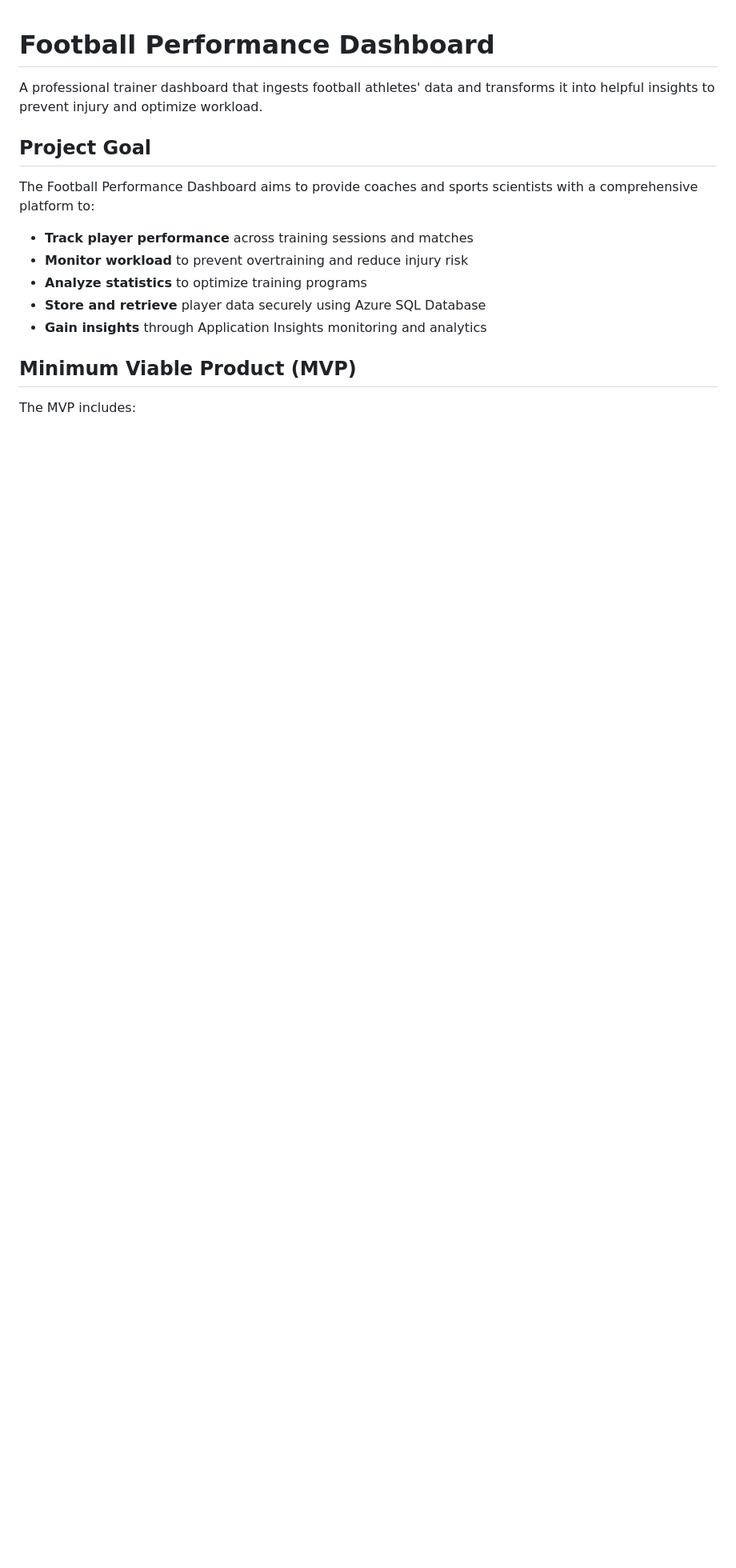
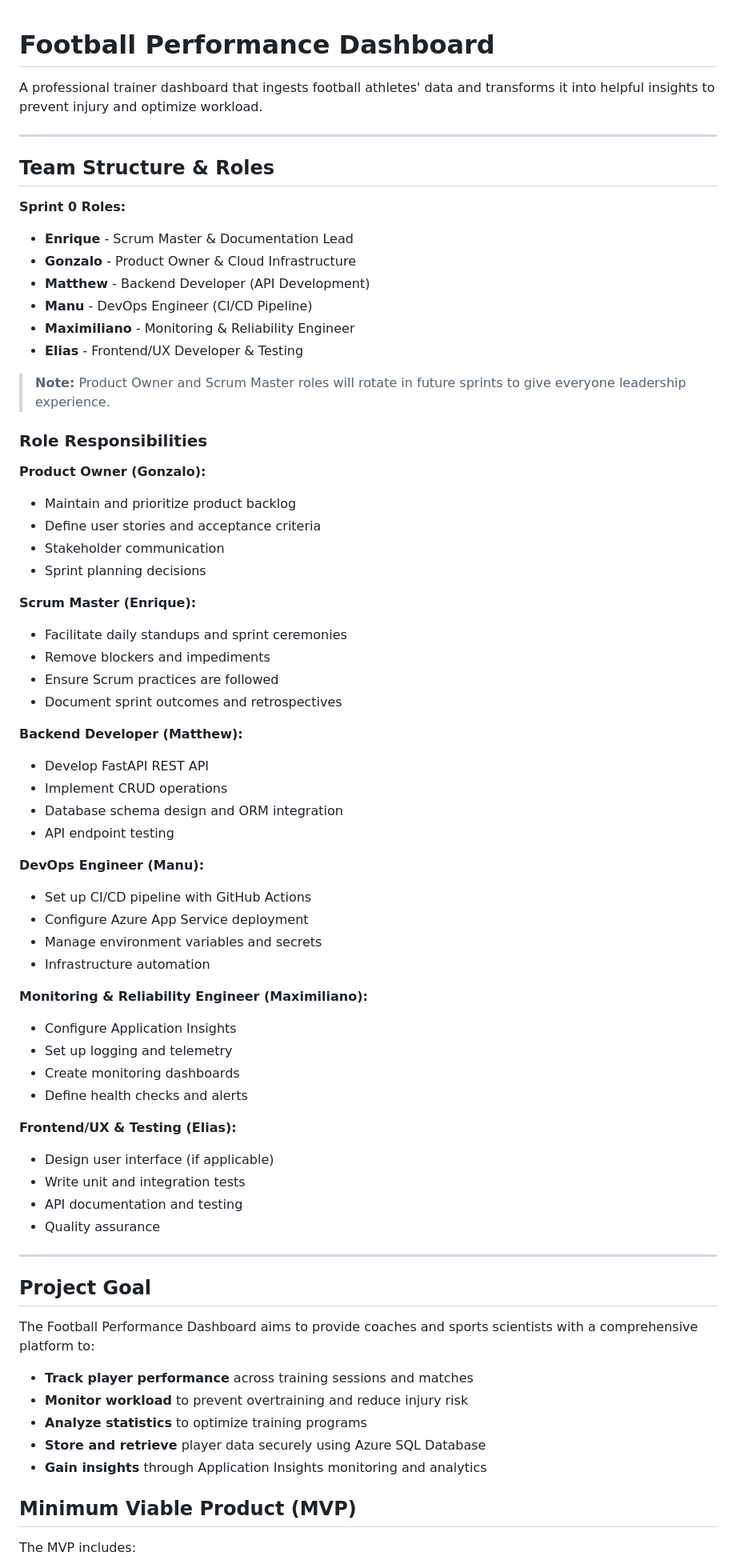
Before and after one commit to Erivela21/football-performance-dashboard, a Markdown page: README.md, the part around one of its changes. Shown at 80% size. GitHub-like rendering; blank space fills up the shorter version.

Commit message:
Sprint 0 Complete: Add team roles, responsibilities, and sprint planning

```diff
--- a/README.md
+++ b/README.md
@@ -1,6 +1,60 @@
 # Football Performance Dashboard
 
 A professional trainer dashboard that ingests football athletes' data and transforms it into helpful insights to prevent injury and optimize workload.
+
+---
+
+## Team Structure & Roles
+
+**Sprint 0 Roles:**
+- **Enrique** - Scrum Master & Documentation Lead
+- **Gonzalo** - Product Owner & Cloud Infrastructure
+- **Matthew** - Backend Developer (API Development)
+- **Manu** - DevOps Engineer (CI/CD Pipeline)
+- **Maximiliano** - Monitoring & Reliability Engineer
+- **Elias** - Frontend/UX Developer & Testing
+
+> **Note:** Product Owner and Scrum Master roles will rotate in future sprints to give everyone leadership experience.
+
+### Role Responsibilities
+
+**Product Owner (Gonzalo):**
+- Maintain and prioritize product backlog
+- Define user stories and acceptance criteria
+- Stakeholder communication
+- Sprint planning decisions
+
+**Scrum Master (Enrique):**
+- Facilitate daily standups and sprint ceremonies
+- Remove blockers and impediments
+- Ensure Scrum practices are followed
+- Document sprint outcomes and retrospectives
+
+**Backend Developer (Matthew):**
+- Develop FastAPI REST API
+- Implement CRUD operations
+- Database schema design and ORM integration
+- API endpoint testing
+
+**DevOps Engineer (Manu):**
+- Set up CI/CD pipeline with GitHub Actions
+- Configure Azure App Service deployment
+- Manage environment variables and secrets
+- Infrastructure automation
+
+**Monitoring & Reliability Engineer (Maximiliano):**
+- Configure Application Insights
+- Set up logging and telemetry
+- Create monitoring dashboards
+- Define health checks and alerts
+
+**Frontend/UX & Testing (Elias):**
+- Design user interface (if applicable)
+- Write unit and integration tests
+- API documentation and testing
+- Quality assurance
+
+---
 
 ## Project Goal
 
```
Also changed, not shown: other parts of README.md (+70 -0 lines).
